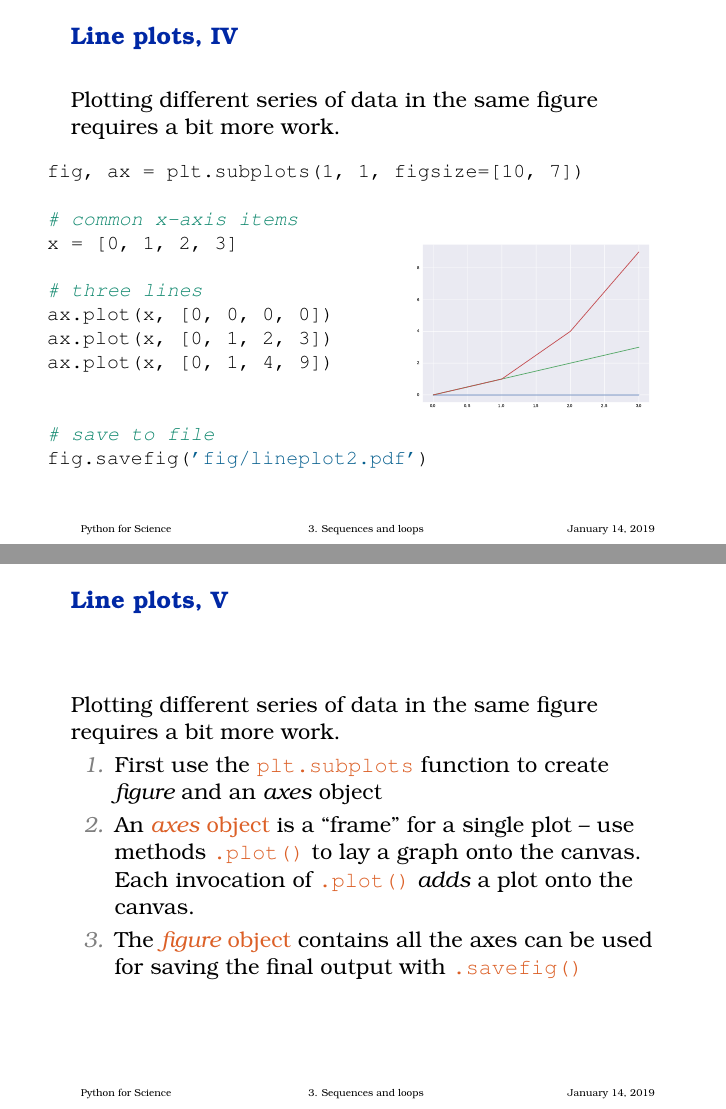
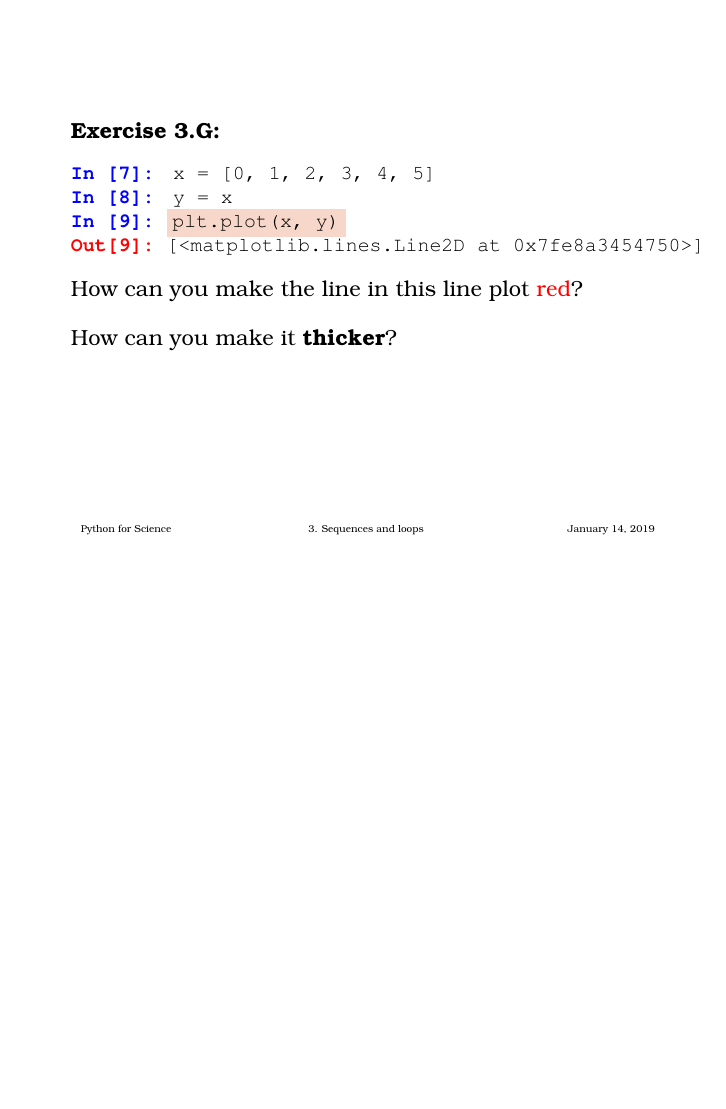
Before and after one commit to riccardomurri/python-for-science-intro, LaTeX slides (tex/03-sequences-and-loops.tex): pages 40 and 41 of 56 before the commit and page 40 of 52 after it, the two joined at a grey line, the shorter picture padded with empty space. Compiled offline with pdfLaTeX.

Commit message:
Update part 03 according to course feedback and observations.

```diff
--- a/tex/03-sequences-and-loops.tex
+++ b/tex/03-sequences-and-loops.tex
@@ -703,58 +741,3 @@ import seaborn as sea
 
 
 \begin{frame}[fragile]
-  \frametitle{Line plots, IV}
-    Plotting different series of data in the same figure requires a bit more work.
-
-\begin{columns}
-    \begin{column}{0.5\linewidth}
-      \begin{python}
-fig, ax = plt.subplots(1, 1, figsize=[10, 7])
-
-# common x-axis items
-x = [0, 1, 2, 3]
-
-# three lines
-ax.plot(x, [0, 0, 0, 0])
-ax.plot(x, [0, 1, 2, 3])
-ax.plot(x, [0, 1, 4, 9])
-
-
-# save to file
-fig.savefig('fig/lineplot2.pdf')
-      \end{python}
-    \end{column}
-    \begin{column}{0.5\linewidth}
-      \begin{center}
-        \includegraphics[width=1.0\linewidth]{fig/lineplot2.pdf}
-      \end{center}
-    \end{column}
-  \end{columns}
-\end{frame}
-
-
-\begin{frame}
-  \frametitle{Line plots, V}
-  Plotting different series of data in the same figure requires a bit more work.
-
-  \begin{enumerate}
-  \item
-    First use the
-    \href{http://matplotlib.org/api/pyplot_api.html\#matplotlib.pyplot.subplots}{\texttt{plt.subplots}}
-    function to create \emph{figure} and an \emph{axes} object
-  \item
-    An
-    \href{http://matplotlib.org/api/axes_api.html\#matplotlib.axes.Axes}{\emph{axes}
-      object} is a ``frame'' for a single plot -- use methods
-    \href{http://matplotlib.org/api/_as_gen/matplotlib.axes.Axes.plot.html\#matplotlib.axes.Axes.plot}{\texttt{.plot()}}
-    to lay a graph onto the canvas. Each invocation of
-    \href{http://matplotlib.org/api/_as_gen/matplotlib.axes.Axes.plot.html\#matplotlib.axes.Axes.plot}{\texttt{.plot()}}
-    \emph{adds} a plot onto the canvas.
-  \item
-    The
-    \href{http://matplotlib.org/api/figure_api.html\#matplotlib.figure.Figure}{\emph{figure}
-      object} contains all the axes can be used for saving the final output
-    with
-    \href{http://matplotlib.org/api/figure_api.html\#matplotlib.figure.Figure.savefig}{\texttt{.savefig()}}
-\end{enumerate}
-\end{frame}
@@ -764,2 +744,8 @@ fig.savefig('fig/lineplot2.pdf')
   \begin{exercise*}[3.G]
 
+\begin{semiverbatim}\small
+\In \,\,x = [0, 1, 2, 3, 4, 5]
+\In \,\,y = x
+\In \HL{plt.plot(x, y)}
+\Out [<matplotlib.lines.Line2D at 0x7fe8a3454750>]
+\end{semiverbatim}
@@ -773,4 +752,3 @@ fig.savefig('fig/lineplot2.pdf')
 
-    \+ \textbf{Bonus points:} Change the \texttt{plotfn()} function so to take
-    an additional argument (a file name) and save the figure into that file.
+    How can you make the line in this line plot \textcolor{red}{red}?
 
@@ -780,3 +756,4 @@ fig.savefig('fig/lineplot2.pdf')
+    How can you make it \textbf{thicker}?
   \end{exercise*}
 \end{frame}
 
```
Also changed, not shown: 03-sequences-and-loops.pdf, tex/03-sequences-and-loops.tex (233 more changed lines), 2 other files.
